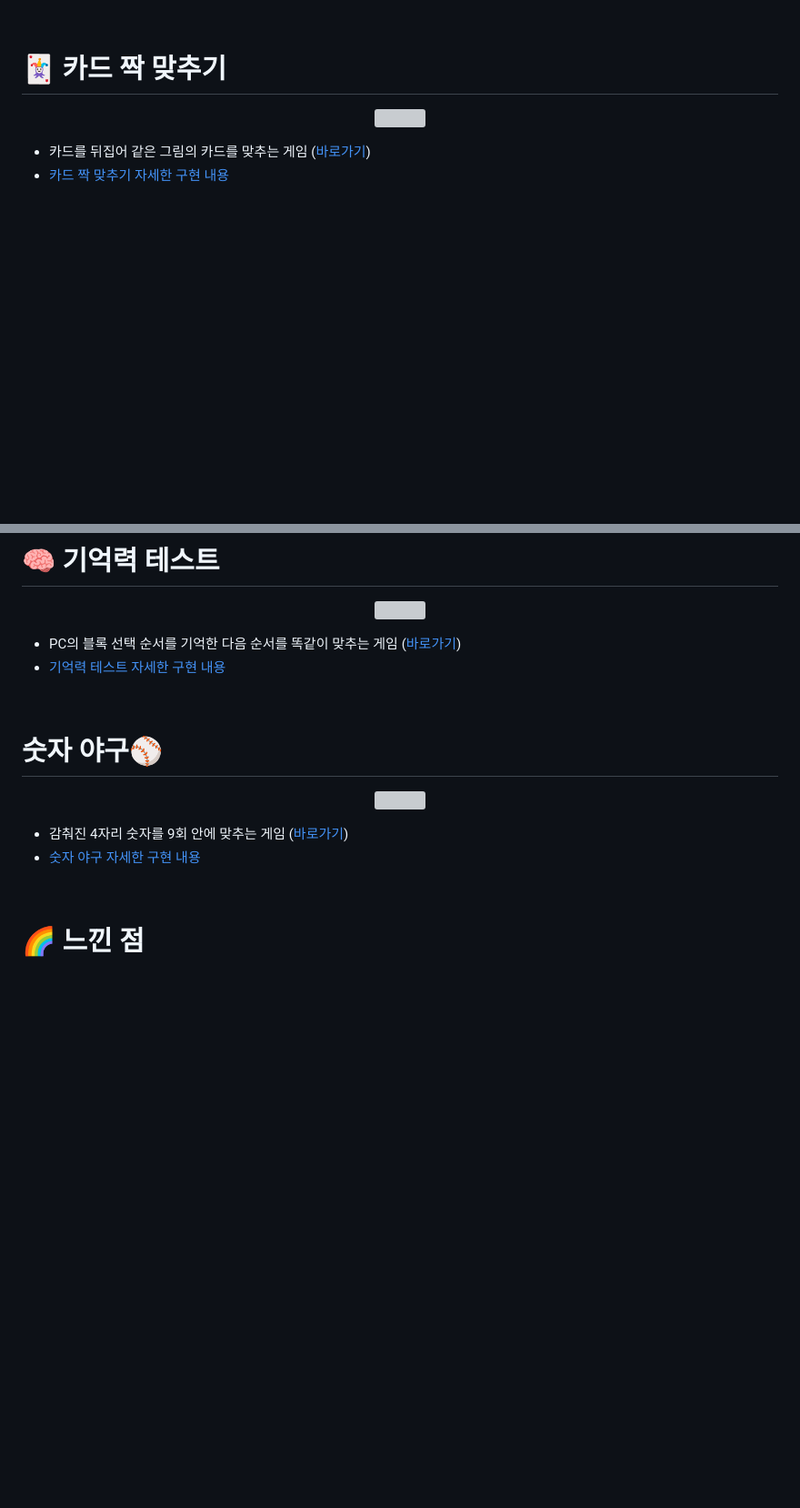
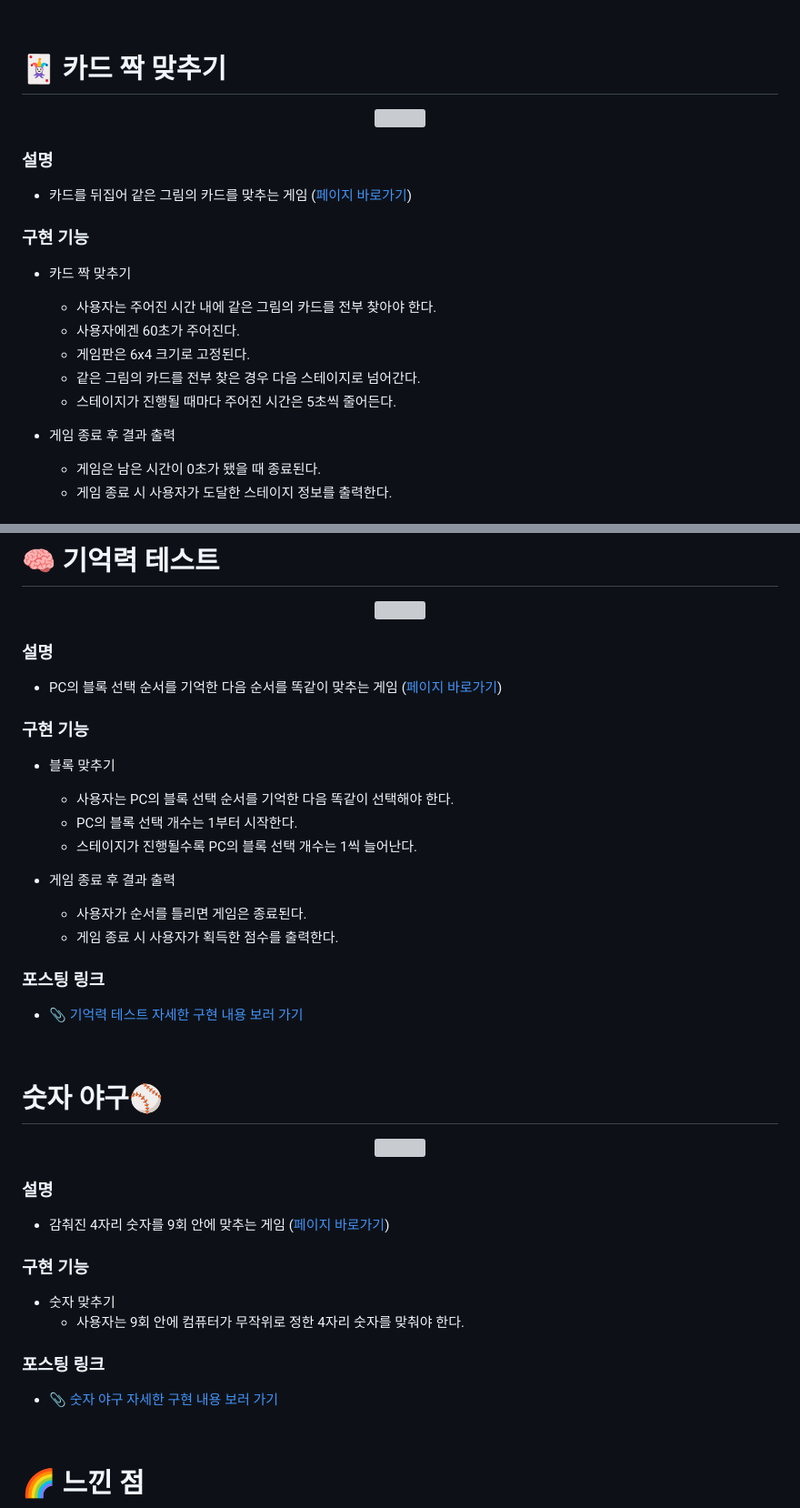
Before and after one commit to sypear/game-world, a Markdown page: README.md, 2 parts joined by grey strips. Shown: that part at 91% size. GitHub-like rendering; blank space fills up the shorter version; grey boxes are pictures that could not be loaded.

```diff
--- a/README.md
+++ b/README.md
@@ -36,5 +74,18 @@
 # 🃏 카드 짝 맞추기
 <p align="center"><img src="https://user-images.githubusercontent.com/105365737/179338777-0a5651fe-b7a2-4d56-9532-840cd096c9f1.gif"></p>
 
-* 카드를 뒤집어 같은 그림의 카드를 맞추는 게임 ([바로가기](https://sypear.github.io/game-world/game-cm.html))
-* [카드 짝 맞추기 자세한 구현 내용](https://velog.io/@sypear/JavaScript-%EB%AF%B8%EB%8B%88%EA%B2%8C%EC%9E%84-%ED%94%84%EB%A1%9C%EC%A0%9D%ED%8A%B8-%EC%B9%B4%EB%93%9C-%EC%A7%9D-%EB%A7%9E%EC%B6%94%EA%B8%B0)
+### 설명
+* 카드를 뒤집어 같은 그림의 카드를 맞추는 게임 ([페이지 바로가기](https://sypear.github.io/game-world/game-cm.html))
+
+### 구현 기능
+* 카드 짝 맞추기
+  * 사용자는 주어진 시간 내에 같은 그림의 카드를 전부 찾아야 한다.
+  * 사용자에겐 60초가 주어진다.
+  * 게임판은 6x4 크기로 고정된다.
+  * 같은 그림의 카드를 전부 찾은 경우 다음 스테이지로 넘어간다.
+  * 스테이지가 진행될 때마다 주어진 시간은 5초씩 줄어든다.
+
+* 게임 종료 후 결과 출력
+  * 게임은 남은 시간이 0초가 됐을 때 종료된다.
+  * 게임 종료 시 사용자가 도달한 스테이지 정보를 출력한다.
+
@@ -43,15 +96,36 @@
 # 🧠 기억력 테스트
 <p align="center"><img src="https://user-images.githubusercontent.com/105365737/179374017-da0b65b5-5d4a-4837-b87b-b49e2193781a.gif"></p>
 
-* PC의 블록 선택 순서를 기억한 다음 순서를 똑같이 맞추는 게임 ([바로가기](https://sypear.github.io/game-world/game-mt.html))
-* [기억력 테스트 자세한 구현 내용](https://velog.io/@sypear/JavaScript-%EB%AF%B8%EB%8B%88%EA%B2%8C%EC%9E%84-%ED%94%84%EB%A1%9C%EC%A0%9D%ED%8A%B8-%EA%B8%B0%EC%96%B5%EB%A0%A5-%ED%85%8C%EC%8A%A4%ED%8A%B8)
+### 설명
+* PC의 블록 선택 순서를 기억한 다음 순서를 똑같이 맞추는 게임 ([페이지 바로가기](https://sypear.github.io/game-world/game-mt.html))
+
+### 구현 기능
+* 블록 맞추기
+  * 사용자는 PC의 블록 선택 순서를 기억한 다음 똑같이 선택해야 한다.
+  * PC의 블록 선택 개수는 1부터 시작한다.
+  * 스테이지가 진행될수록 PC의 블록 선택 개수는 1씩 늘어난다.
+
+* 게임 종료 후 결과 출력
+  * 사용자가 순서를 틀리면 게임은 종료된다.
+  * 게임 종료 시 사용자가 획득한 점수를 출력한다.
+
+### 포스팅 링크
+* [📎 기억력 테스트 자세한 구현 내용 보러 가기](https://velog.io/@sypear/JavaScript-%EB%AF%B8%EB%8B%88%EA%B2%8C%EC%9E%84-%ED%94%84%EB%A1%9C%EC%A0%9D%ED%8A%B8-%EA%B8%B0%EC%96%B5%EB%A0%A5-%ED%85%8C%EC%8A%A4%ED%8A%B8)
+
 <br/>
 
 # 숫자 야구⚾
 <p align="center"><img src="https://user-images.githubusercontent.com/105365737/179691362-b9056749-7db5-412e-a697-d952a7cd329a.gif"></p>
 
-* 감춰진 4자리 숫자를 9회 안에 맞추는 게임 ([바로가기](https://sypear.github.io/game-world/game-bac.html))
-* [숫자 야구 자세한 구현 내용](https://velog.io/@sypear/JavaScript-%EB%AF%B8%EB%8B%88%EA%B2%8C%EC%9E%84-%ED%94%84%EB%A1%9C%EC%A0%9D%ED%8A%B8-%EC%88%AB%EC%9E%90-%EC%95%BC%EA%B5%AC)
+### 설명
+* 감춰진 4자리 숫자를 9회 안에 맞추는 게임 ([페이지 바로가기](https://sypear.github.io/game-world/game-bac.html))
+
+### 구현 기능
+* 숫자 맞추기
+  * 사용자는 9회 안에 컴퓨터가 무작위로 정한 4자리 숫자를 맞춰야 한다.
+
+### 포스팅 링크
+* [📎 숫자 야구 자세한 구현 내용 보러 가기](https://velog.io/@sypear/JavaScript-%EB%AF%B8%EB%8B%88%EA%B2%8C%EC%9E%84-%ED%94%84%EB%A1%9C%EC%A0%9D%ED%8A%B8-%EC%88%AB%EC%9E%90-%EC%95%BC%EA%B5%AC)
 <br/>
 
 # 🌈 느낀 점
```
Also changed, not shown: other parts of README.md (+46 -6 lines).
